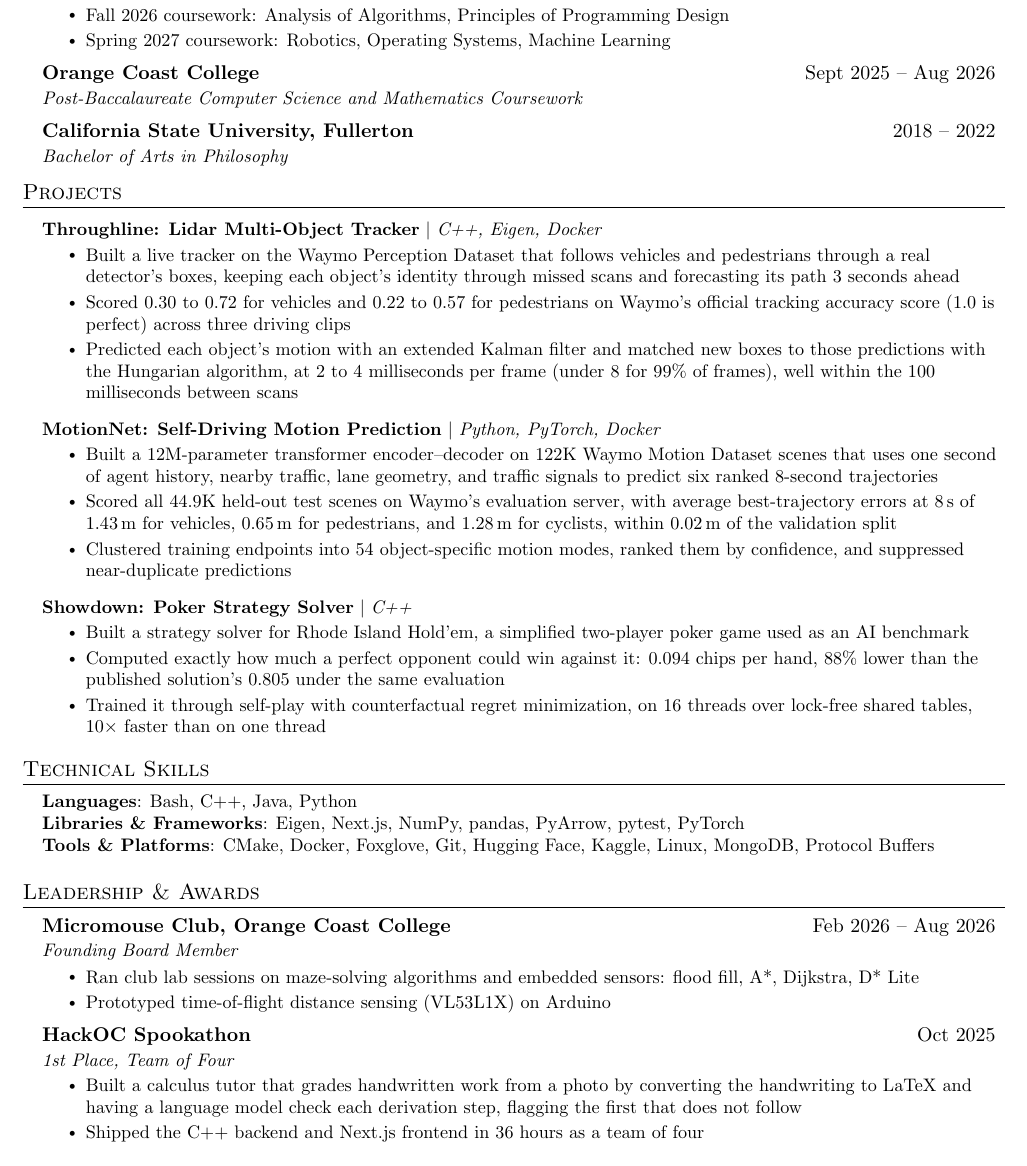
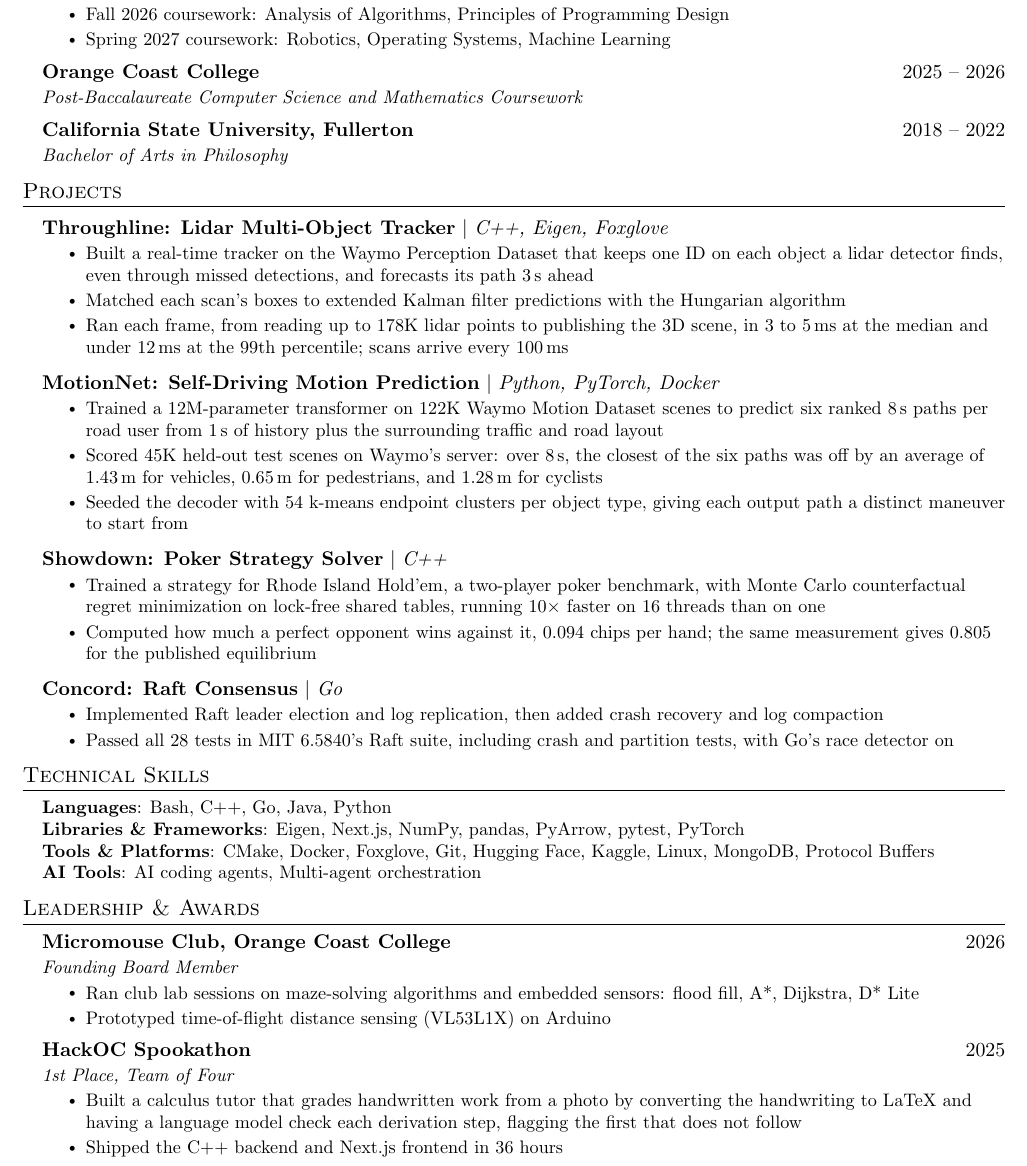
Before and after one commit to scottgrew/scottgrew.github.io, a LaTeX CV (cv/resume.tex): part of the page, cut so that both start at the same text. Compiled offline with pdfLaTeX.

Commit message:
docs: update the CV to the current resume

```diff
--- a/cv/resume.tex
+++ b/cv/resume.tex
@@ -49,7 +49,7 @@
 
 \newcommand{\resumeSubheading}[4]{
   \vspace{-2pt}\item
-    \begin{tabular*}{0.97\textwidth}[t]{l@{\extracolsep{\fill}}r}
+    \begin{tabular*}{\linewidth}[t]{l@{\extracolsep{\fill}}r}
       \textbf{#1} & #2 \\
       \textit{\small#3} & \textit{\small #4} \\
     \end{tabular*}\vspace{-7pt}
@@ -57,15 +57,15 @@
 
 \newcommand{\resumeSubSubheading}[2]{
     \item
-    \begin{tabular*}{0.97\textwidth}{l@{\extracolsep{\fill}}r}
+    \begin{tabular*}{\linewidth}{l@{\extracolsep{\fill}}r}
       \textit{\small#1} & \textit{\small #2} \\
     \end{tabular*}\vspace{-7pt}
 }
 
 \newcommand{\resumeProjectHeading}[2]{
     \item
-    \begin{tabular*}{0.97\textwidth}{l@{\extracolsep{\fill}}r}
-      \small#1 & #2 \\
+    \begin{tabular*}{\linewidth}{l@{\extracolsep{\fill}}r}
+      #1 & #2 \\
     \end{tabular*}\vspace{-7pt}
 }
 
@@ -94,7 +94,7 @@
         \resumeItem{Spring 2027 coursework: Robotics, Operating Systems, Machine Learning}
       \resumeItemListEnd
     \resumeSubheading
-      {Orange Coast College}{Sept 2025 -- Aug 2026}
+      {Orange Coast College}{2025 -- 2026}
       {Post-Baccalaureate Computer Science and Mathematics Coursework}{}
     \resumeSubheading
       {California State University, Fullerton}{2018 -- 2022}
@@ -104,52 +104,59 @@
 \section{Projects}
   \resumeSubHeadingListStart
     \resumeProjectHeading
-      {\textbf{Throughline: Lidar Multi-Object Tracker} $|$ \emph{C++, Eigen, Docker}}{}
+      {\textbf{Throughline: Lidar Multi-Object Tracker} $|$ \emph{C++, Eigen, Foxglove}}{}
       \resumeItemListStart
-        \resumeItem{Built a live tracker on the Waymo Perception Dataset that follows vehicles and pedestrians through a real detector's boxes, keeping each object's identity through missed scans and forecasting its path 3 seconds ahead}
-        \resumeItem{Scored 0.30 to 0.72 for vehicles and 0.22 to 0.57 for pedestrians on Waymo's official tracking accuracy score (1.0 is perfect) across three driving clips}
-        \resumeItem{Predicted each object's motion with an extended Kalman filter and matched new boxes to those predictions with the Hungarian algorithm, at 2 to 4 milliseconds per frame (under 8 for 99\% of frames), well within the 100 milliseconds between scans}
+        \resumeItem{Built a real-time tracker on the Waymo Perception Dataset that keeps one ID on each object a lidar detector finds, even through missed detections, and forecasts its path 3\,s ahead}
+        \resumeItem{Matched each scan's boxes to extended Kalman filter predictions with the Hungarian algorithm}
+        \resumeItem{Ran each frame, from reading up to 178K lidar points to publishing the 3D scene, in 3 to 5\,ms at the median and under 12\,ms at the 99th percentile; scans arrive every 100\,ms}
       \resumeItemListEnd
     \resumeProjectHeading
       {\textbf{MotionNet: Self-Driving Motion Prediction} $|$ \emph{Python, PyTorch, Docker}}{}
       \resumeItemListStart
-        \resumeItem{Built a 12M-parameter transformer encoder--decoder on 122K Waymo Motion Dataset scenes that uses one second of agent history, nearby traffic, lane geometry, and traffic signals to predict six ranked 8-second trajectories}
-        \resumeItem{Scored all 44.9K held-out test scenes on Waymo's evaluation server, with average best-trajectory errors at 8\,s of 1.43\,m for vehicles, 0.65\,m for pedestrians, and 1.28\,m for cyclists, within 0.02\,m of the validation split}
-        \resumeItem{Clustered training endpoints into 54 object-specific motion modes, ranked them by confidence, and suppressed near-duplicate predictions}
+        \resumeItem{Trained a 12M-parameter transformer on 122K Waymo Motion Dataset scenes to predict six ranked 8\,s paths per road user from 1\,s of history plus the surrounding traffic and road layout}
+        \resumeItem{Scored 45K held-out test scenes on Waymo's server: over 8\,s, the closest of the six paths was off by an average of 1.43\,m for vehicles, 0.65\,m for pedestrians, and 1.28\,m for cyclists}
+        \resumeItem{Seeded the decoder with 54 k-means endpoint clusters per object type, giving each output path a distinct maneuver to start from}
       \resumeItemListEnd
     \resumeProjectHeading
       {\textbf{Showdown: Poker Strategy Solver} $|$ \emph{C++}}{}
       \resumeItemListStart
-        \resumeItem{Built a strategy solver for Rhode Island Hold'em, a simplified two-player poker game used as an AI benchmark}
-        \resumeItem{Computed exactly how much a perfect opponent could win against it: 0.094 chips per hand, 88\% lower than the published solution's 0.805 under the same evaluation}
-        \resumeItem{Trained it through self-play with counterfactual regret minimization, on 16 threads over lock-free shared tables, 10$\times$ faster than on one thread}
+        \resumeItem{Trained a strategy for Rhode Island Hold'em, a two-player poker benchmark, with Monte Carlo counterfactual regret minimization on lock-free shared tables, running 10$\times$ faster on 16 threads than on one}
+        \resumeItem{Computed how much a perfect opponent wins against it, 0.094 chips per hand; the same measurement gives 0.805 for the published equilibrium}
       \resumeItemListEnd
+    \resumeProjectHeading
+      {\textbf{Concord: Raft Consensus} $|$ \emph{Go}}{}
+      \resumeItemListStart
+        \resumeItem{Implemented Raft leader election and log replication, then added crash recovery and log compaction}
+        \resumeItem{Passed all 28 tests in MIT 6.5840's Raft suite, including crash and partition tests, with Go's race detector on}
+      \resumeItemListEnd
+    \vspace{-4pt}
   \resumeSubHeadingListEnd
 
 \section{Technical Skills}
  \begin{itemize}[leftmargin=0.15in, label={}]
     \small{\item{
-     \textbf{Languages}{: Bash, C++, Java, Python} \\
+     \textbf{Languages}{: Bash, C++, Go, Java, Python} \\
      \textbf{Libraries \& Frameworks}{: Eigen, Next.js, NumPy, pandas, PyArrow, pytest, PyTorch} \\
-     \textbf{Tools \& Platforms}{: CMake, Docker, Foxglove, Git, Hugging Face, Kaggle, Linux, MongoDB, Protocol Buffers}
-    }}
+     \textbf{Tools \& Platforms}{: CMake, Docker, Foxglove, Git, Hugging Face, Kaggle, Linux, MongoDB, Protocol Buffers} \\
+     \textbf{AI Tools}{: AI coding agents, Multi-agent orchestration}
+    }\vspace{-6pt}}
  \end{itemize}
 
 \section{Leadership \& Awards}
   \resumeSubHeadingListStart
     \resumeSubheading
-      {Micromouse Club, Orange Coast College}{Feb 2026 -- Aug 2026}
+      {Micromouse Club, Orange Coast College}{2026}
       {Founding Board Member}{}
       \resumeItemListStart
         \resumeItem{Ran club lab sessions on maze-solving algorithms and embedded sensors: flood fill, A*, Dijkstra, D* Lite}
         \resumeItem{Prototyped time-of-flight distance sensing (VL53L1X) on Arduino}
       \resumeItemListEnd
     \resumeSubheading
-      {HackOC Spookathon}{Oct 2025}
+      {HackOC Spookathon}{2025}
       {1st Place, Team of Four}{}
       \resumeItemListStart
         \resumeItem{Built a calculus tutor that grades handwritten work from a photo by converting the handwriting to LaTeX and having a language model check each derivation step, flagging the first that does not follow}
-        \resumeItem{Shipped the C++ backend and Next.js frontend in 36 hours as a team of four}
+        \resumeItem{Shipped the C++ backend and Next.js frontend in 36 hours}
       \resumeItemListEnd
   \resumeSubHeadingListEnd
 
```
Also changed, not shown: 2 other files.
